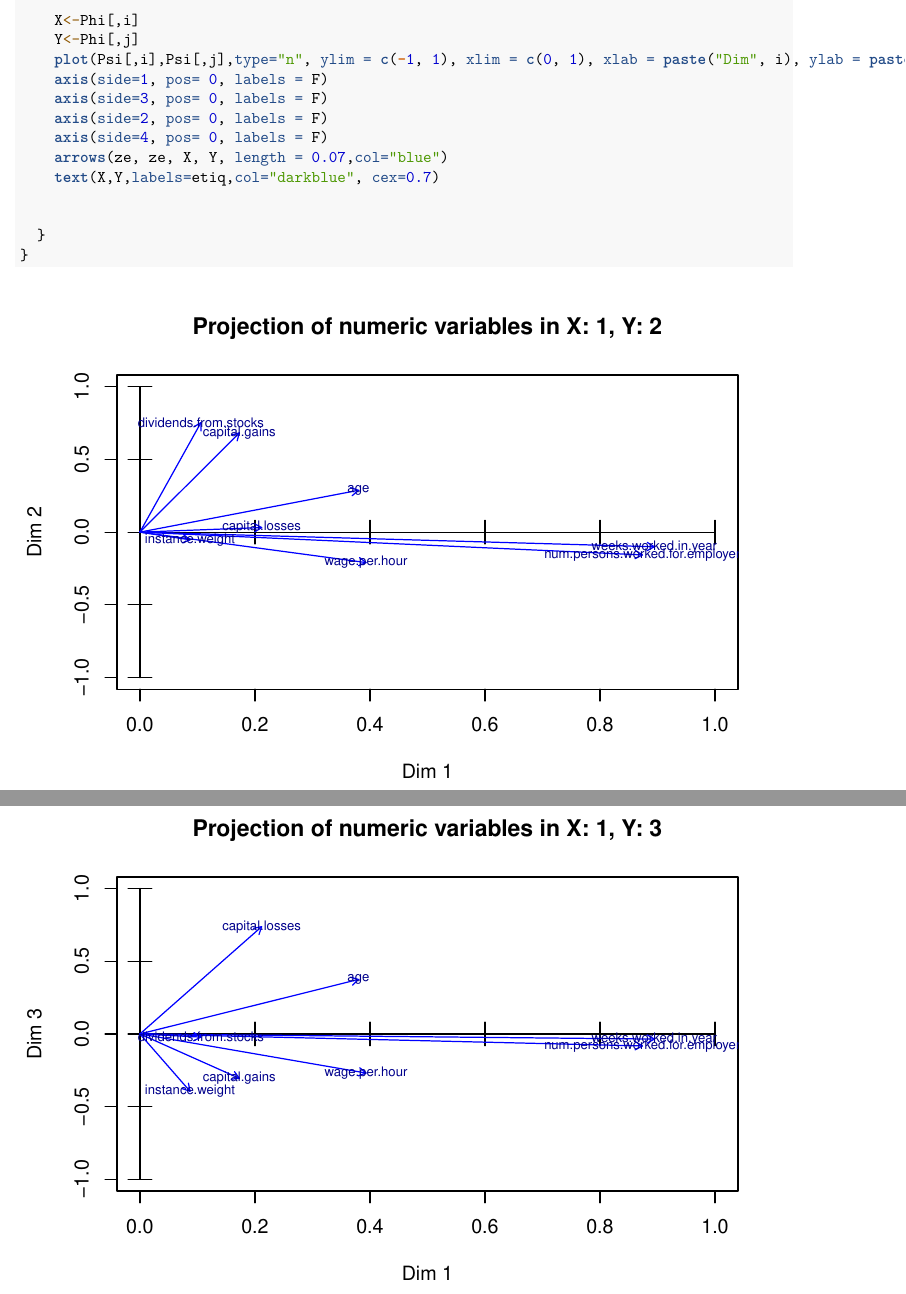
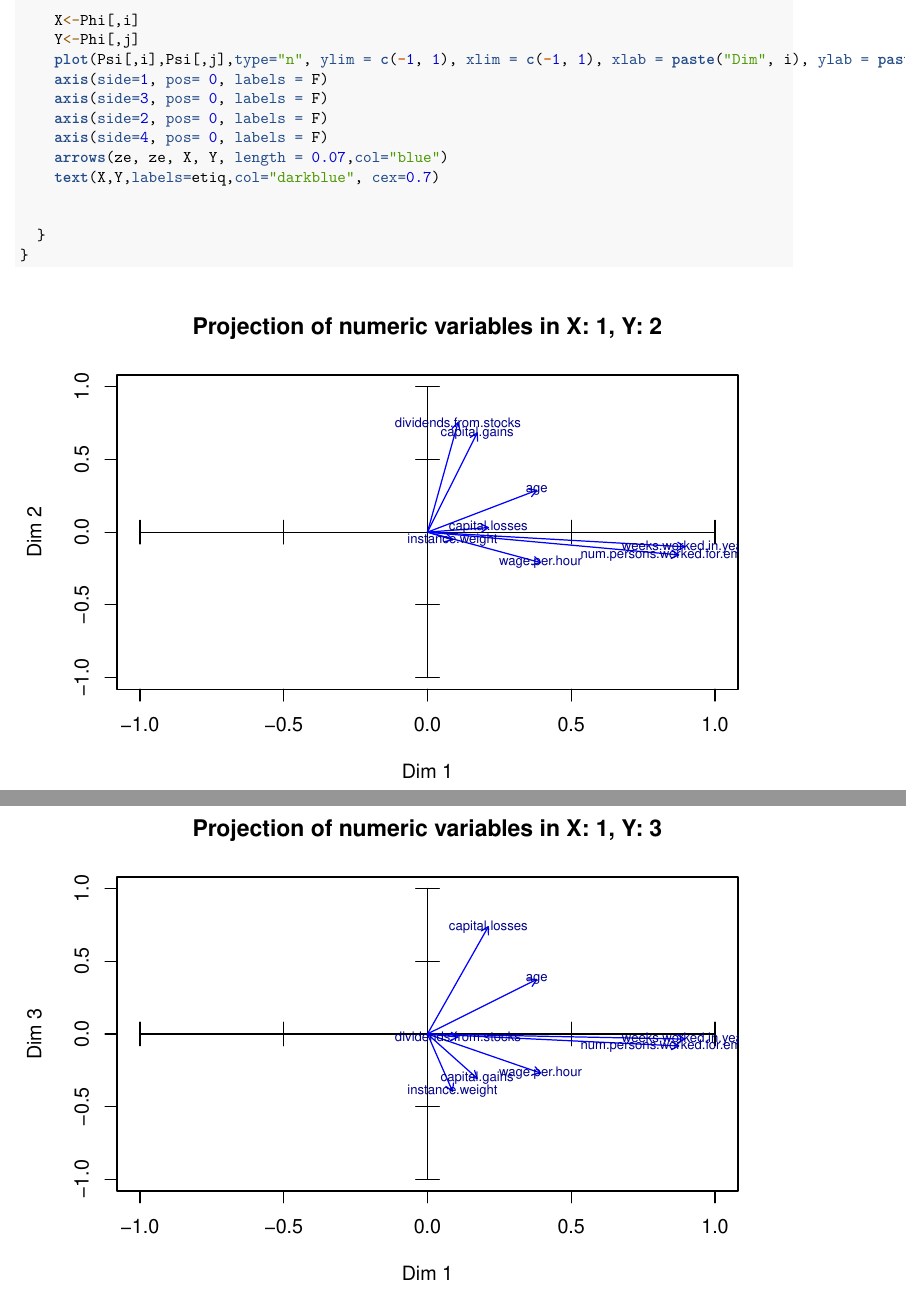
Before and after one commit to cuberhaus/MD, an R Markdown document (src/PCA.Rmd): two parts of pages 23 and 24 of 37, joined at a grey line, cut so that both start at the same text. Rendered offline with R 4.5, knitr and Pandoc, then LaTeX, with nearby package versions.

Commit message:
fixed plot

```diff
--- a/src/PCA.Rmd
+++ b/src/PCA.Rmd
@@ -251,7 +251,7 @@ for (i in seq(nd-1)) {
 
     X<-Phi[,i]
     Y<-Phi[,j]
-    plot(Psi[,i],Psi[,j],type="n", ylim = c(-1, 1), xlim = c(0, 1), xlab = paste("Dim", i), ylab = paste("Dim", j), main = paste("Projection of numeric variables in X: ", i, ", Y: ", j, sep = "") )
+    plot(Psi[,i],Psi[,j],type="n", ylim = c(-1, 1), xlim = c(-1, 1), xlab = paste("Dim", i), ylab = paste("Dim", j), main = paste("Projection of numeric variables in X: ", i, ", Y: ", j, sep = "") )
     axis(side=1, pos= 0, labels = F)
     axis(side=3, pos= 0, labels = F)
     axis(side=2, pos= 0, labels = F)
```
